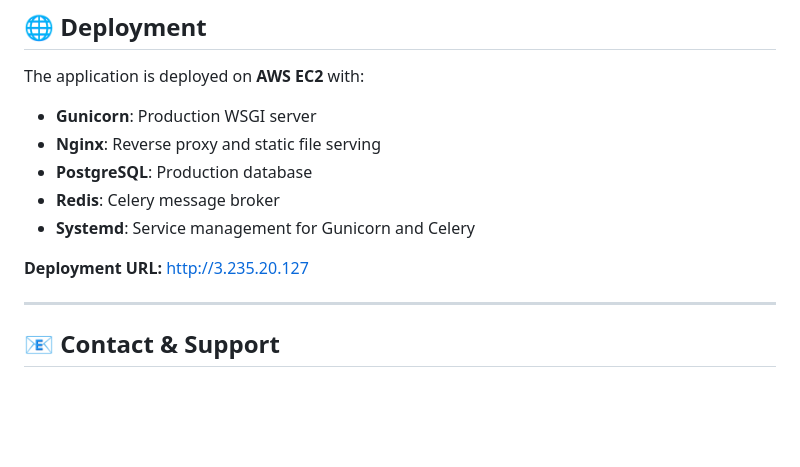
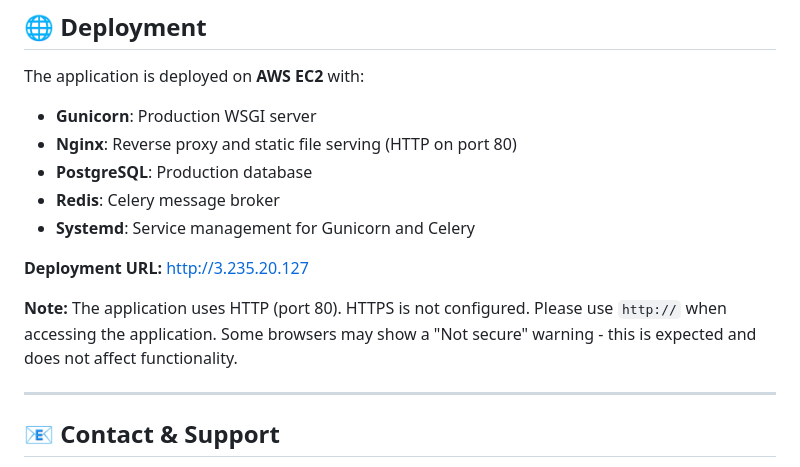
Before and after one commit to Satvik-Katochh/Fulfill, a Markdown page: README.md, the part around the change. Rendered like a GitHub page; blank space fills up the shorter version.

Commit message:
Add HTTP note to deployment section

```diff
--- a/README.md
+++ b/README.md
@@ -451,12 +451,14 @@ Each commit is focused and meaningful, demonstrating clear planning and executio
 The application is deployed on **AWS EC2** with:
 
 - **Gunicorn**: Production WSGI server
-- **Nginx**: Reverse proxy and static file serving
+- **Nginx**: Reverse proxy and static file serving (HTTP on port 80)
 - **PostgreSQL**: Production database
 - **Redis**: Celery message broker
 - **Systemd**: Service management for Gunicorn and Celery
 
 **Deployment URL:** [http://3.235.20.127](http://3.235.20.127)
+
+**Note:** The application uses HTTP (port 80). HTTPS is not configured. Please use `http://` when accessing the application. Some browsers may show a "Not secure" warning - this is expected and does not affect functionality.
 
 ---
 
```
